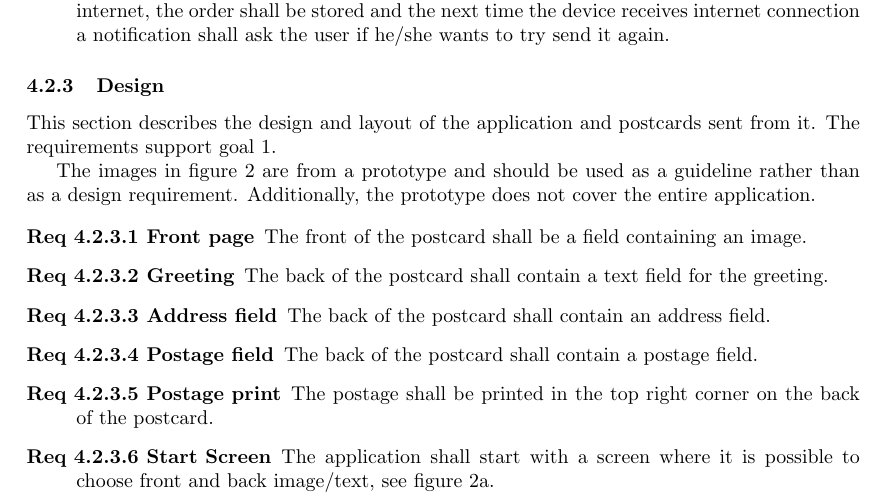
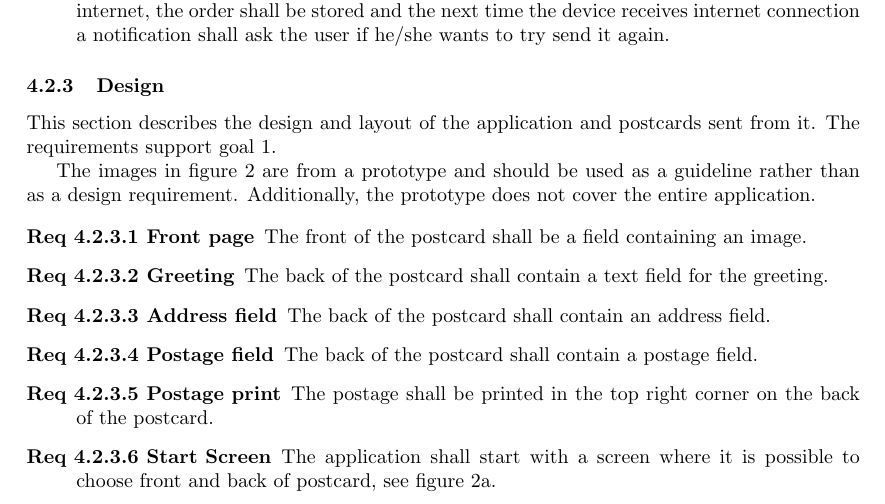
Before and after one commit to Mejvik/ETS170, a LaTeX document (System Requirements/sr.tex): part of page 10 of 20, cut so that both start at the same text. Compiled offline with pdfLaTeX.

Commit message:
SR Small changes

```diff
--- a/System Requirements/sr.tex
+++ b/System Requirements/sr.tex
@@ -495,7 +495,7 @@ The images in figure~\ref{fig:prot} are from a prototype and should be used as a
 \stepcounter{design}
 	\item [Req \thesubsubsection {.\thedesign} Postage print] The postage shall be printed in the top right corner on the back of the postcard.
 \stepcounter{design}
-	\item [Req \thesubsubsection {.\thedesign} Start Screen] The application shall start with a screen where it is possible to choose front and back image/text, see figure \ref{fig:p1}.
+	\item [Req \thesubsubsection {.\thedesign} Start Screen] The application shall start with a screen where it is possible to choose front and back of postcard, see figure \ref{fig:p1}.
 \stepcounter{design}
 	\item [Req \thesubsubsection {.\thedesign} Get image] The application shall let the user choose the image source from a menu, see figure \ref{fig:p2}.
 \stepcounter{design}
```
Also changed, not shown: System Requirements/sr.pdf.
